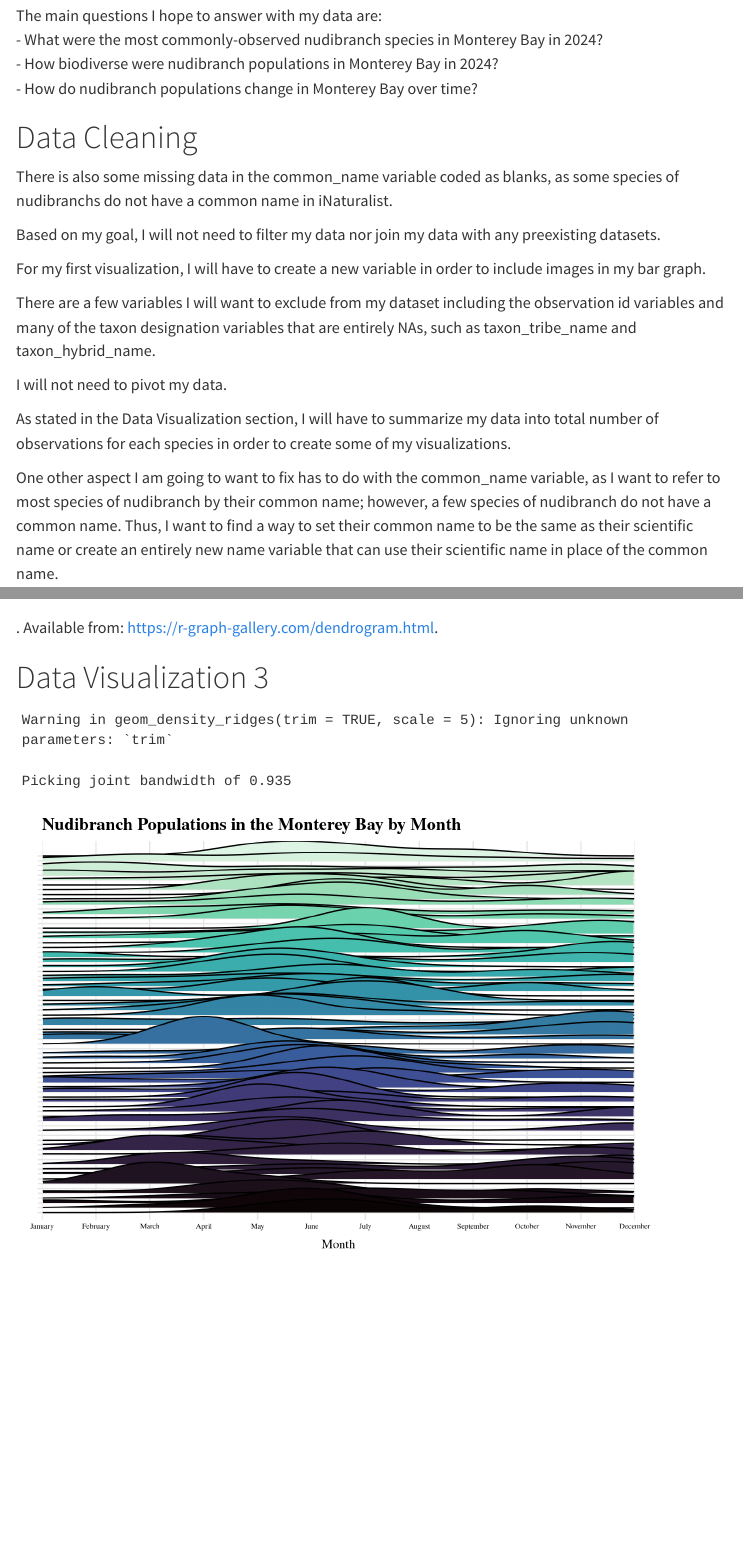
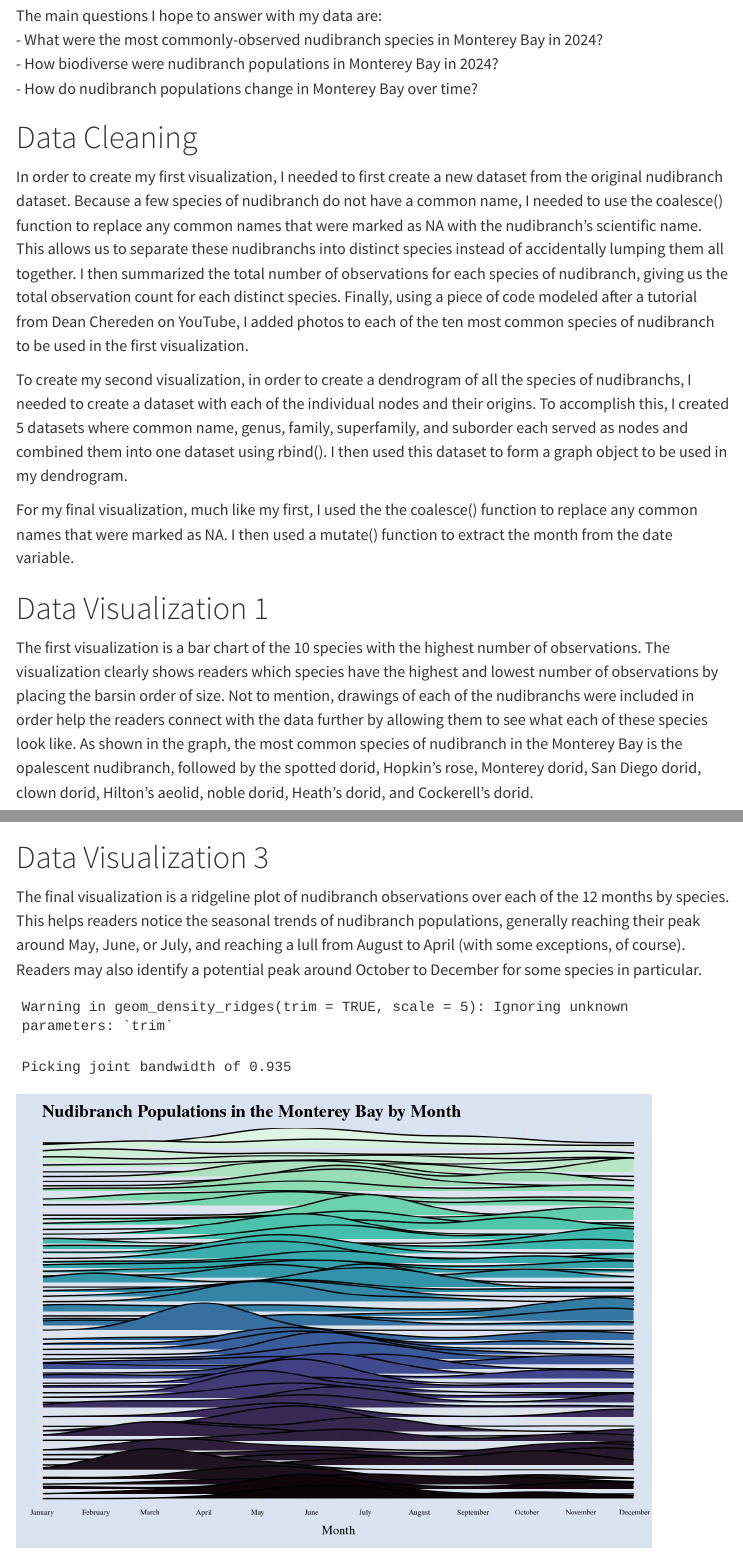
Before and after one commit to tyler-busby/tyler-busby-portfolio, a Quarto document (Portfolio_Project.qmd): the page in a window 1100 px wide, from 610 px down, and a second part further down, joined at a grey line. Rendered offline with R 4.5, knitr and Pandoc in place of Quarto, with nearby package versions; some code elsewhere in the file could not run offline; menus at the side of the page are left out.

Commit message:
Edited to add captions and alt text

````diff
--- a/Portfolio_Project.qmd
+++ b/Portfolio_Project.qmd
@@ -32,19 +32,11 @@ The main questions I hope to answer with my data are:\
 
 # Data Cleaning
 
-There is also some missing data in the common_name variable coded as blanks, as some species of nudibranchs do not have a common name in iNaturalist.
+In order to create my first visualization, I needed to first create a new dataset from the original nudibranch dataset. Because a few species of nudibranch do not have a common name, I needed to use the coalesce() function to replace any common names that were marked as NA with the nudibranch's scientific name. This allows us to separate these nudibranchs into distinct species instead of accidentally lumping them all together. I then summarized the total number of observations for each species of nudibranch, giving us the total observation count for each distinct species. Finally, using a piece of code modeled after a tutorial from Dean Chereden on YouTube, I added photos to each of the ten most common species of nudibranch to be used in the first visualization.
 
-Based on my goal, I will not need to filter my data nor join my data with any preexisting datasets.
+To create my second visualization, in order to create a dendrogram of all the species of nudibranchs, I needed to create a dataset with each of the individual nodes and their origins. To accomplish this, I created 5 datasets where common name, genus, family, superfamily, and suborder each served as nodes and combined them into one dataset using rbind(). I then used this dataset to form a graph object to be used in my dendrogram.
 
-For my first visualization, I will have to create a new variable in order to include images in my bar graph.
-
-There are a few variables I will want to exclude from my dataset including the observation id variables and many of the taxon designation variables that are entirely NAs, such as taxon_tribe_name and taxon_hybrid_name.
-
-I will not need to pivot my data.
-
-As stated in the Data Visualization section, I will have to summarize my data into total number of observations for each species in order to create some of my visualizations.
-
-One other aspect I am going to want to fix has to do with the common_name variable, as I want to refer to most species of nudibranch by their common name; however, a few species of nudibranch do not have a common name. Thus, I want to find a way to set their common name to be the same as their scientific name or create an entirely new name variable that can use their scientific name in place of the common name.
+For my final visualization, much like my first, I used the the coalesce() function to replace any common names that were marked as NA. I then used a mutate() function to extract the month from the date variable.
 
 ```{r, include=FALSE}
 #| label: "load-data"
@@ -66,10 +58,9 @@ tot_nudibranch$image_file <- paste0("data-raw/nudibranch-photos/",
 write_csv(tot_nudibranch, file = 'data-clean/tot_nudibranchs.csv') #save new totals dataset as updated csv file
 ```
 
-The code to add an image file on lines 76-77 were modeled using a tutorial from Dean Chereden on YouTube. CSE Citation:\
-Dean Chereden. Add IMAGES to Charts in RStudio \[video\]. Youtube. 2023 Apr 27, 8:16 minutes. \[accessed 2025 May 1\]. https://www.youtube.com/watch?app=desktop&v=Mt-lVqqZCVw.
+# Data Visualization 1
 
-# Data Visualization 1
+The first visualization is a bar chart of the 10 species with the highest number of observations. The visualization clearly shows readers which species have the highest and lowest number of observations by placing the barsin order of size. Not to mention, drawings of each of the nudibranchs were included in order help the readers connect with the data further by allowing them to see what each of these species look like. As shown in the graph, the most common species of nudibranch in the Monterey Bay is the opalescent nudibranch, followed by the spotted dorid, Hopkin's rose, Monterey dorid, San Diego dorid, clown dorid, Hilton's aeolid, noble dorid, Heath's dorid, and Cockerell's dorid.
 
 ```{r, echo=FALSE}
 #| label: "first-visualization-rough-draft"
@@ -157,3 +155,4 @@ Yan Holtz. c2016-2018. Dendrogram \[Internet\]. The R Graph Gallery. \[updated 2
+The final visualization is a ridgeline plot of nudibranch observations over each of the 12 months by species. This helps readers notice the seasonal trends of nudibranch populations, generally reaching their peak around May, June, or July, and reaching a lull from August to April (with some exceptions, of course). Readers may also identify a potential peak around October to December for some species in particular.
 
 ```{r, include=FALSE}
 monthly_nudibranch <- nudibranch |> #creates new monthly_nudibranch dataset
@@ -173,14 +172,17 @@ ggplot(monthly_nudibranch, aes(x = month, y = common_name, fill = common_name))
         axis.title.x = element_text(hjust = 0.5,
                                     family = "serif"),
         title = element_text(size = 10,
-                             family = "serif")) +  #change font and size for all texts
-  theme(legend.position = "none") + #remove legend
+                             family = "serif"),  #change font and size for all texts
+        legend.position = "none", #remove legend
+        panel.background = element_rect(fill = '#D9E3F1'),
+        plot.background = element_rect(fill = '#D9E3F1')) + #change bg color to match website)
   scale_x_continuous(expand = c(0,0),
                      limits = c(1, 12),
                      breaks = seq_along(month.name),
                      labels = month.name) + #change scale of x axis
   labs(y = "",
        x = "Month",
-       title = "Nudibranch Populations in the Monterey Bay by Month",) + #add descriptive labels
+       title = "Nudibranch Populations in the Monterey Bay by Month", #add descriptive labels
+       alt = "Ridgeline plot showing the each of the 75 species of nudibranch reported in Monterey Bay in 2024 on the y-axis and the month on the x-axis. The concentration of reports during each of the months for each species is shown, displaying an increase in reports during May to July and October to December. Other months, number of reports appear to be at a lull for most species with some exceptions.") + #add alt text)
   scale_fill_viridis_d(option = "mako")
 ```
````
Also changed, not shown: docs/search.json, Portfolio_Project.qmd (29 more changed lines), 1 other file.
